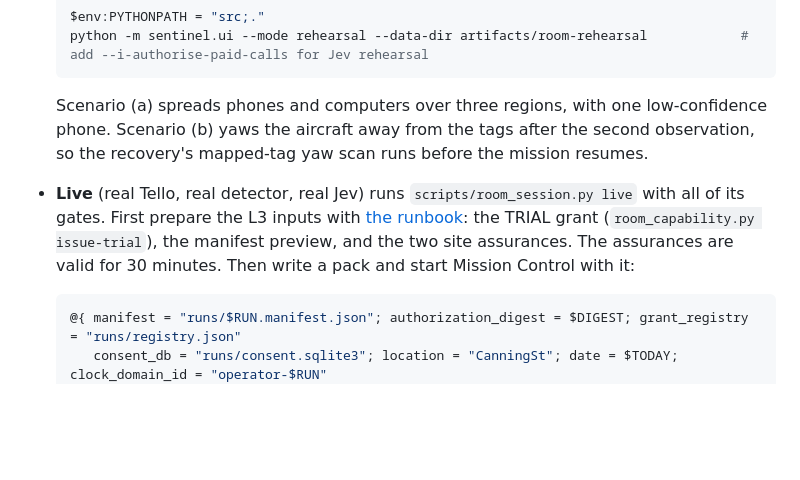
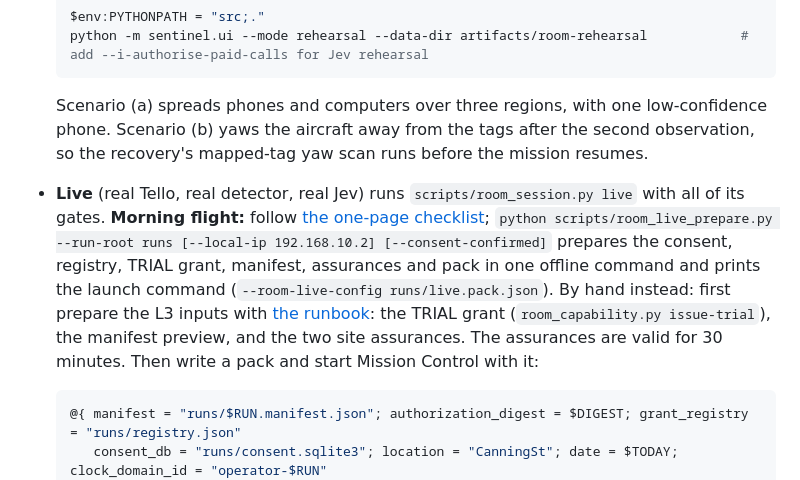
Before and after one commit to Cols77/SENTINEL, a Markdown page: README.md, the part around the change. GitHub-like rendering; blank space fills up the shorter version.

Commit message:
docs(room): morning Live flight checklist, linked from the README
Co-Authored-By: Claude Opus 5.5 <noreply@anthropic.com>

````diff
--- a/README.md
+++ b/README.md
@@ -33,7 +33,7 @@ Pick **Room agent (Jev adaptive)** in the *Architecture* selector, choose a run
 
   Scenario (a) spreads phones and computers over three regions, with one low-confidence phone. Scenario (b) yaws the aircraft away from the tags after the second observation, so the recovery's mapped-tag yaw scan runs before the mission resumes.
 
-- **Live** (real Tello, real detector, real Jev) runs `scripts/room_session.py live` with all of its gates. First prepare the L3 inputs with [the runbook](docs/room-agent-live-runbook.md): the TRIAL grant (`room_capability.py issue-trial`), the manifest preview, and the two site assurances. The assurances are valid for 30 minutes. Then write a pack and start Mission Control with it:
+- **Live** (real Tello, real detector, real Jev) runs `scripts/room_session.py live` with all of its gates. **Morning flight:** follow [the one-page checklist](docs/room-agent-morning-flight.md); `python scripts/room_live_prepare.py --run-root runs [--local-ip 192.168.10.2] [--consent-confirmed]` prepares the consent, registry, TRIAL grant, manifest, assurances and pack in one offline command and prints the launch command (`--room-live-config runs/live.pack.json`). By hand instead: first prepare the L3 inputs with [the runbook](docs/room-agent-live-runbook.md): the TRIAL grant (`room_capability.py issue-trial`), the manifest preview, and the two site assurances. The assurances are valid for 30 minutes. Then write a pack and start Mission Control with it:
 
   ```powershell
   @{ manifest = "runs/$RUN.manifest.json"; authorization_digest = $DIGEST; grant_registry = "runs/registry.json"
````
Also changed, not shown: docs/room-agent-morning-flight.md (added, +96 -0 lines).
